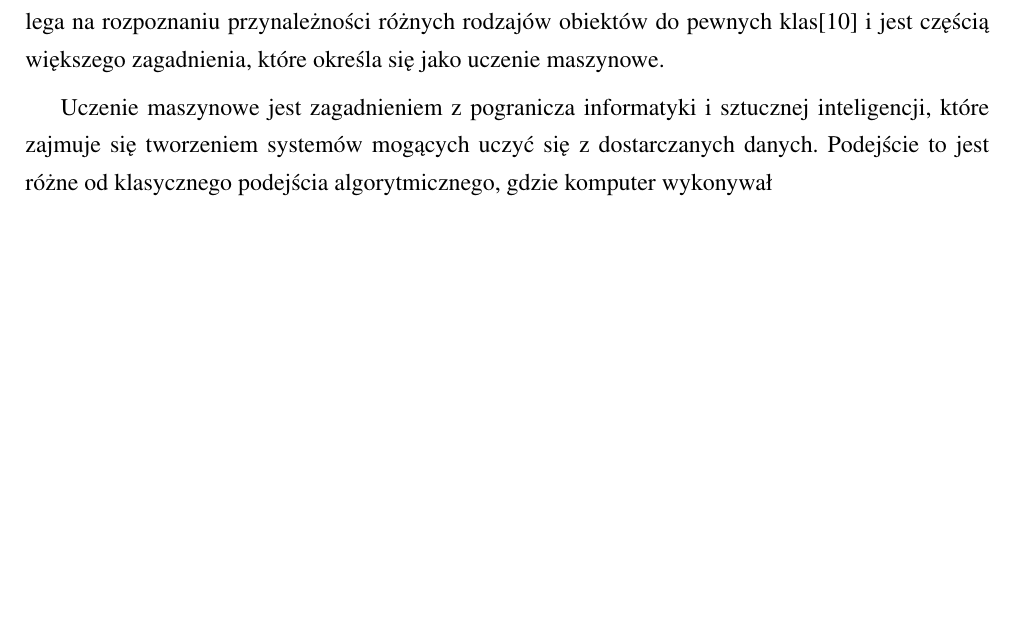
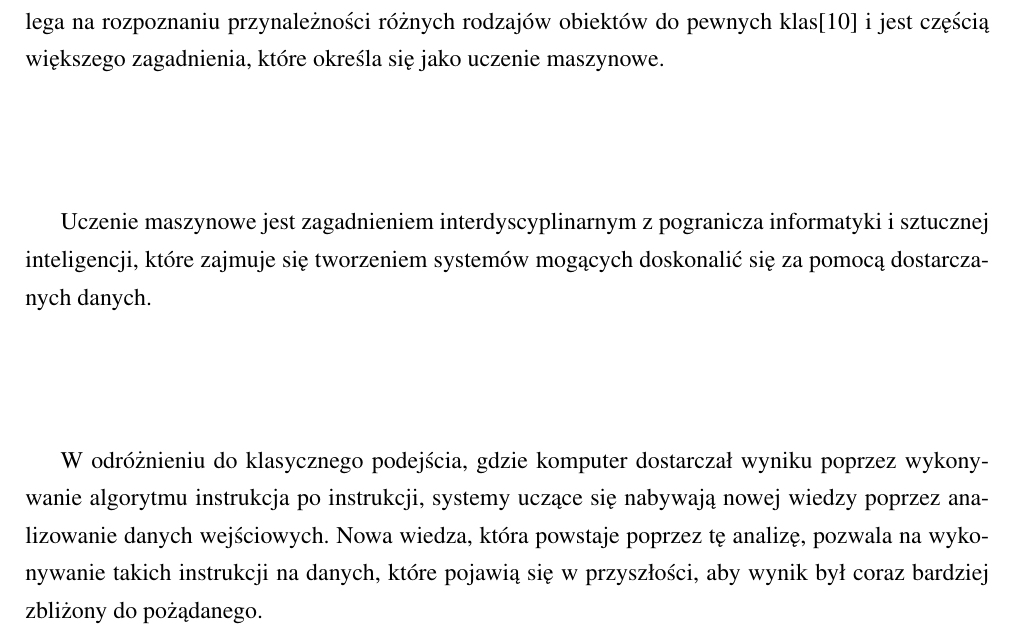
Before and after one commit to michalcichon/praca-magisterska, a LaTeX thesis (praca_magisterska.tex, which reads 01_podstawy_teoretyczne.tex): part of page 13 of 24, cut so that both start at the same text, the shorter picture padded with empty space. Compiled offline with pdfLaTeX.

Commit message:
Podstawy, masło-maślane

```diff
--- a/01_podstawy_teoretyczne.tex
+++ b/01_podstawy_teoretyczne.tex
@@ -2,7 +2,11 @@
 
 Problem kategoryzacji obrazów wpisuje się w dziedzinę rozpoznawania obrazów. Zadanie to polega na rozpoznaniu przynależności różnych rodzajów obiektów do pewnych klas\cite{Tad91} i jest częścią większego zagadnienia, które określa się jako uczenie maszynowe.
 
-Uczenie maszynowe jest zagadnieniem z pogranicza informatyki i sztucznej inteligencji, które zajmuje się tworzeniem systemów mogących uczyć się z dostarczanych danych. Podejście to jest różne od klasycznego podejścia algorytmicznego, gdzie komputer wykonywał
+Uczenie maszynowe jest zagadnieniem interdyscyplinarnym z pogranicza informatyki i sztucznej inteligencji, które zajmuje się tworzeniem systemów mogących doskonalić się za pomocą dostarczanych danych.
+
+W odróżnieniu do klasycznego podejścia, gdzie komputer dostarczał wyniku poprzez wykonywanie algorytmu instrukcja po instrukcji, systemy uczące się nabywają nowej wiedzy poprzez analizowanie danych wejściowych. Nowa wiedza, która powstaje poprzez tę analizę, pozwala na wykonywanie takich instrukcji na danych, które pojawią się w przyszłości, aby wynik był coraz bardziej zbliżony do pożądanego.
+
+
 
 \section{Uczenie nadzorowane i nienadzorowane}
 
```
